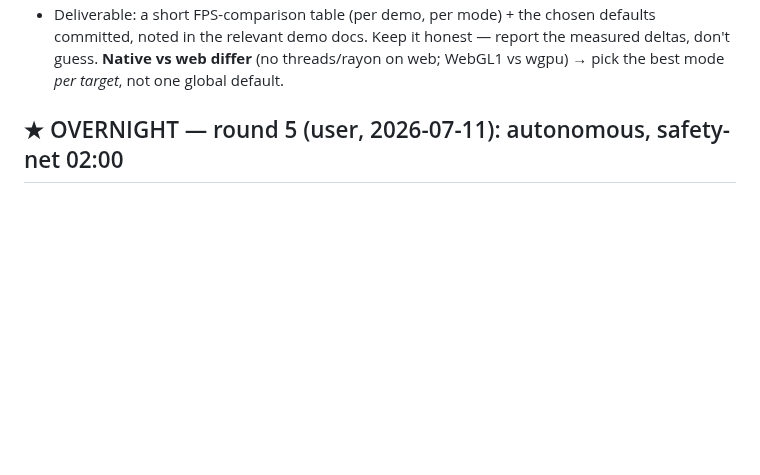
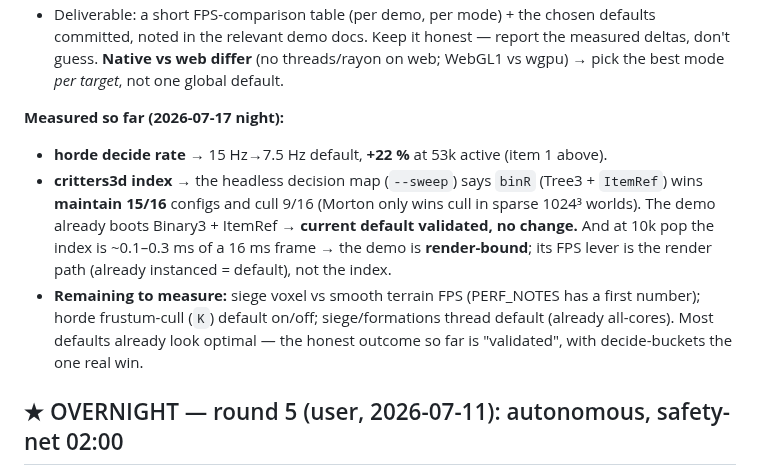
Before and after one commit to OrlandoLuque/vectorial-hash-kit, a Markdown page: docs/BACKLOG.md, the part around the change. Rendered like a GitHub page; blank space fills up the shorter version.

Commit message:
docs(backlog): best-FPS measurement pass — critters3d index default validated
Ran the critters3d headless decision map: binR (Tree3 + ItemRef) wins maintain
15/16 configs; the demo already boots that + is render-bound at its pop, so no
change. Logged alongside the horde decide-rate win. Remaining knobs to measure
noted.

Co-Authored-By: Claude Opus 4.8 <noreply@anthropic.com>

```diff
--- a/docs/BACKLOG.md
+++ b/docs/BACKLOG.md
@@ -45,6 +45,19 @@ compare** — then set the winner as the default (env still overrides).
   defaults committed, noted in the relevant demo docs. Keep it honest — report
   the measured deltas, don't guess. **Native vs web differ** (no threads/rayon on
   web; WebGL1 vs wgpu) → pick the best mode *per target*, not one global default.
+
+**Measured so far (2026-07-17 night):**
+- **horde decide rate** → 15 Hz→7.5 Hz default, **+22 %** at 53k active (item 1 above).
+- **critters3d index** → the headless decision map (`--sweep`) says `binR`
+  (Tree3 + `ItemRef`) wins **maintain 15/16** configs and cull 9/16 (Morton only
+  wins cull in sparse 1024³ worlds). The demo already boots Binary3 + ItemRef →
+  **current default validated, no change.** And at 10k pop the index is ~0.1–0.3
+  ms of a 16 ms frame → the demo is **render-bound**; its FPS lever is the render
+  path (already instanced = default), not the index.
+- **Remaining to measure:** siege voxel vs smooth terrain FPS (PERF_NOTES has a
+  first number); horde frustum-cull (`K`) default on/off; siege/formations thread
+  default (already all-cores). Most defaults already look optimal — the honest
+  outcome so far is "validated", with decide-buckets the one real win.
 
 ## ★ OVERNIGHT — round 5 (user, 2026-07-11): autonomous, safety-net 02:00
 
```
